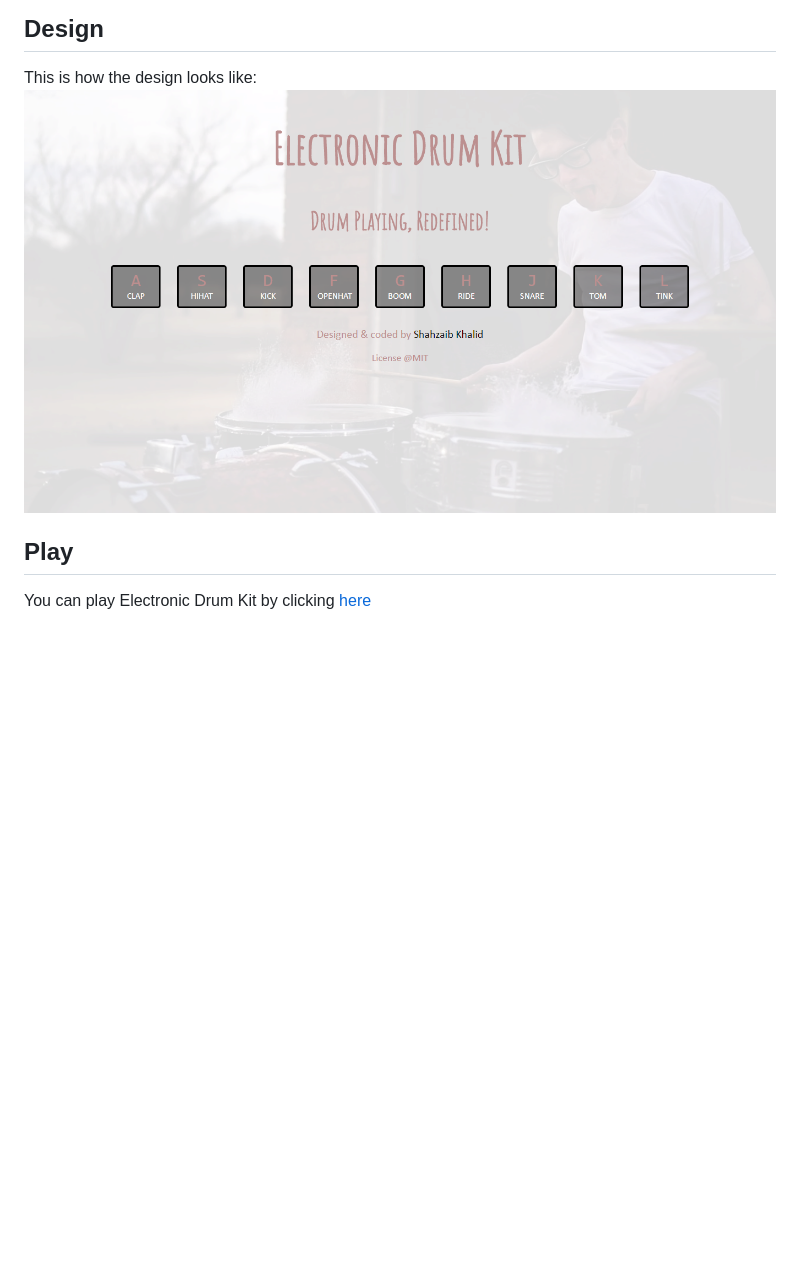
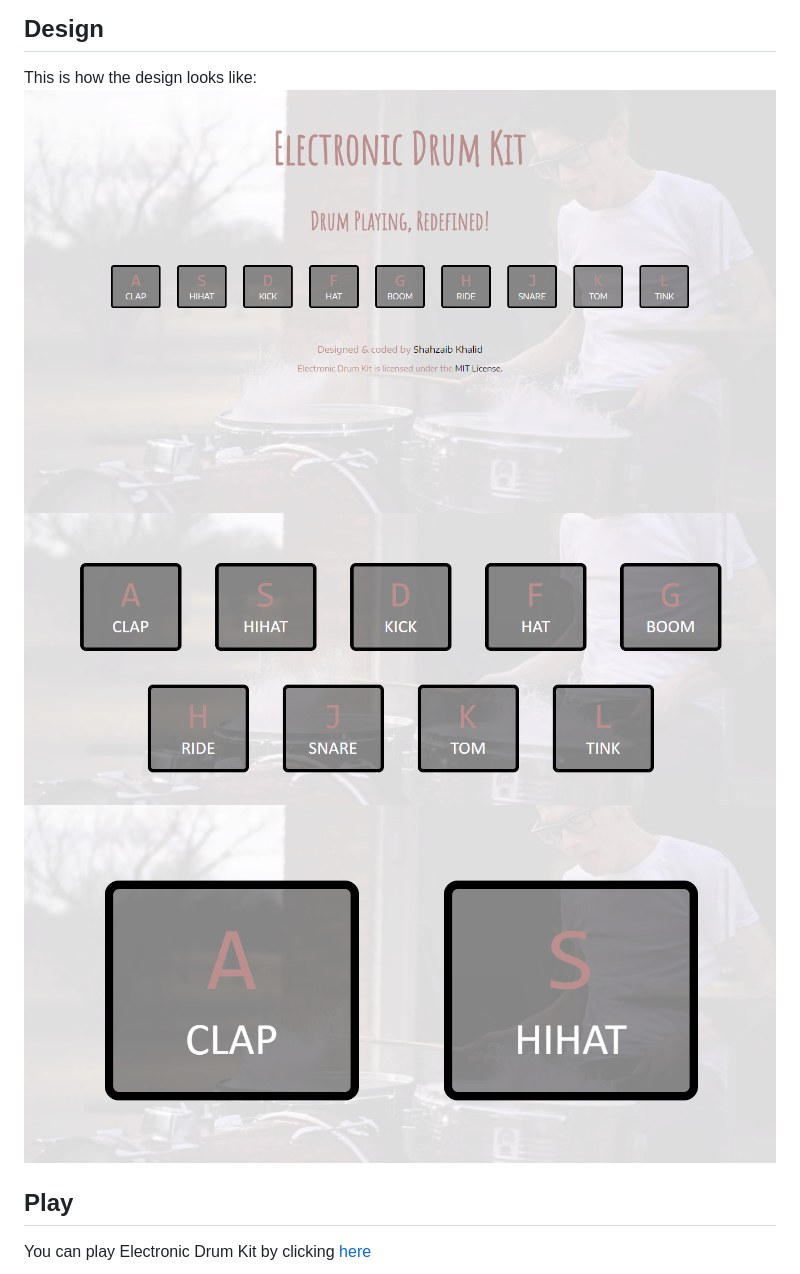
Before and after one commit to shahzaibkhalid/electronic-drum-kit, a Markdown page: README.md, the part around the change. Drawn GitHub-style; pictures changed too: images/drum-kit-1.png (added), images/drum-kit-2.png (added), images/drum-kit-3.png (added); blank space fills up the shorter version.

```diff
--- a/README.md
+++ b/README.md
@@ -9,7 +9,9 @@ Efforts have been made to make it minimal, more fun and insanely simple that a 3
 
 ## Design
 This is how the design looks like:
-![electronic drum kit](./images/electronic-drum-kit.png)
+![electronic drum kit](./images/drum-kit-1.png)
+![electronic drum kit](./images/drum-kit-2.png)
+![electronic drum kit](./images/drum-kit-3.png)
 ## Play
 You can play Electronic Drum Kit by clicking [here](https://shahzaibkhalid.github.io/electronic-drum-kit/)
 
```
Also changed, not shown: images/social-sharing-card.png, 1 other file.
